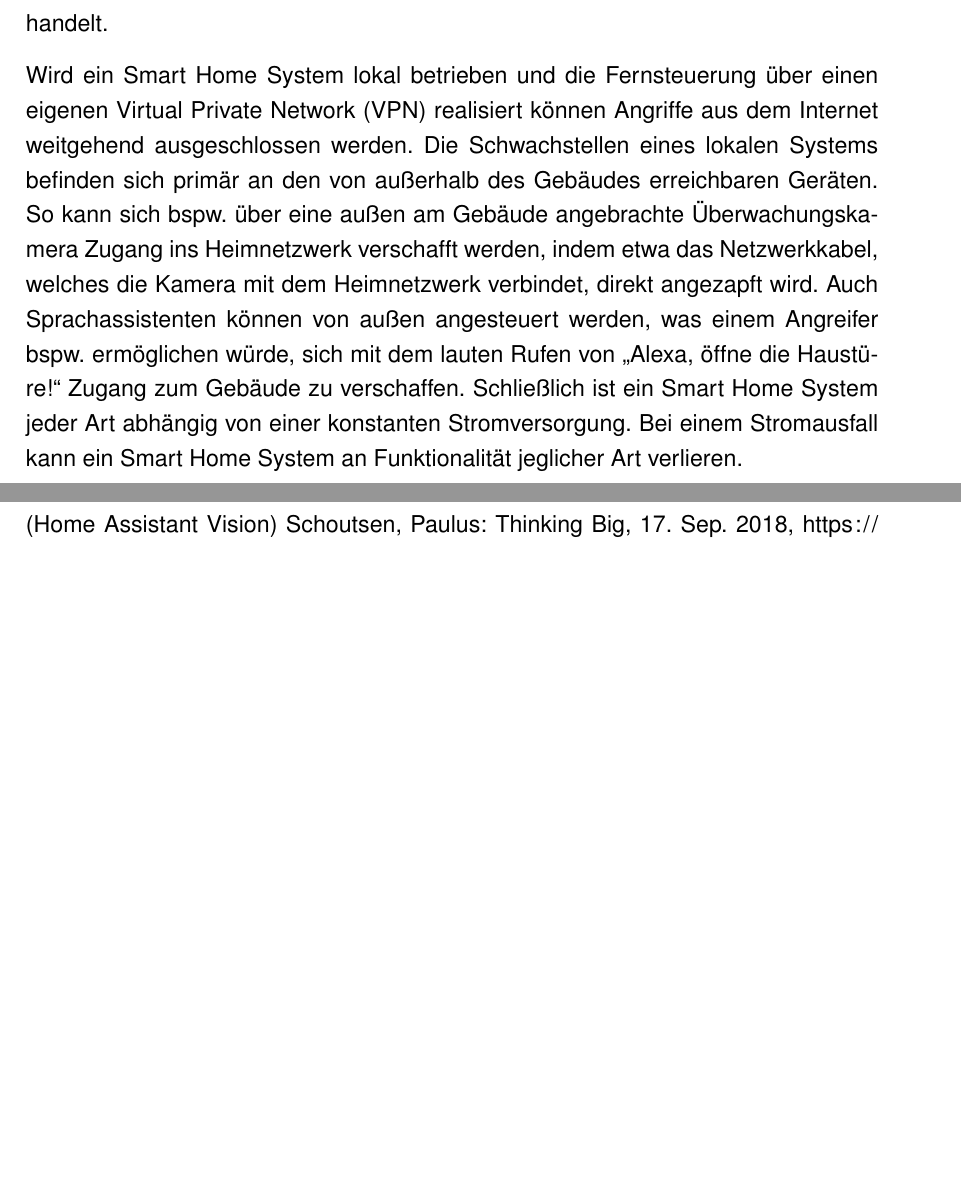
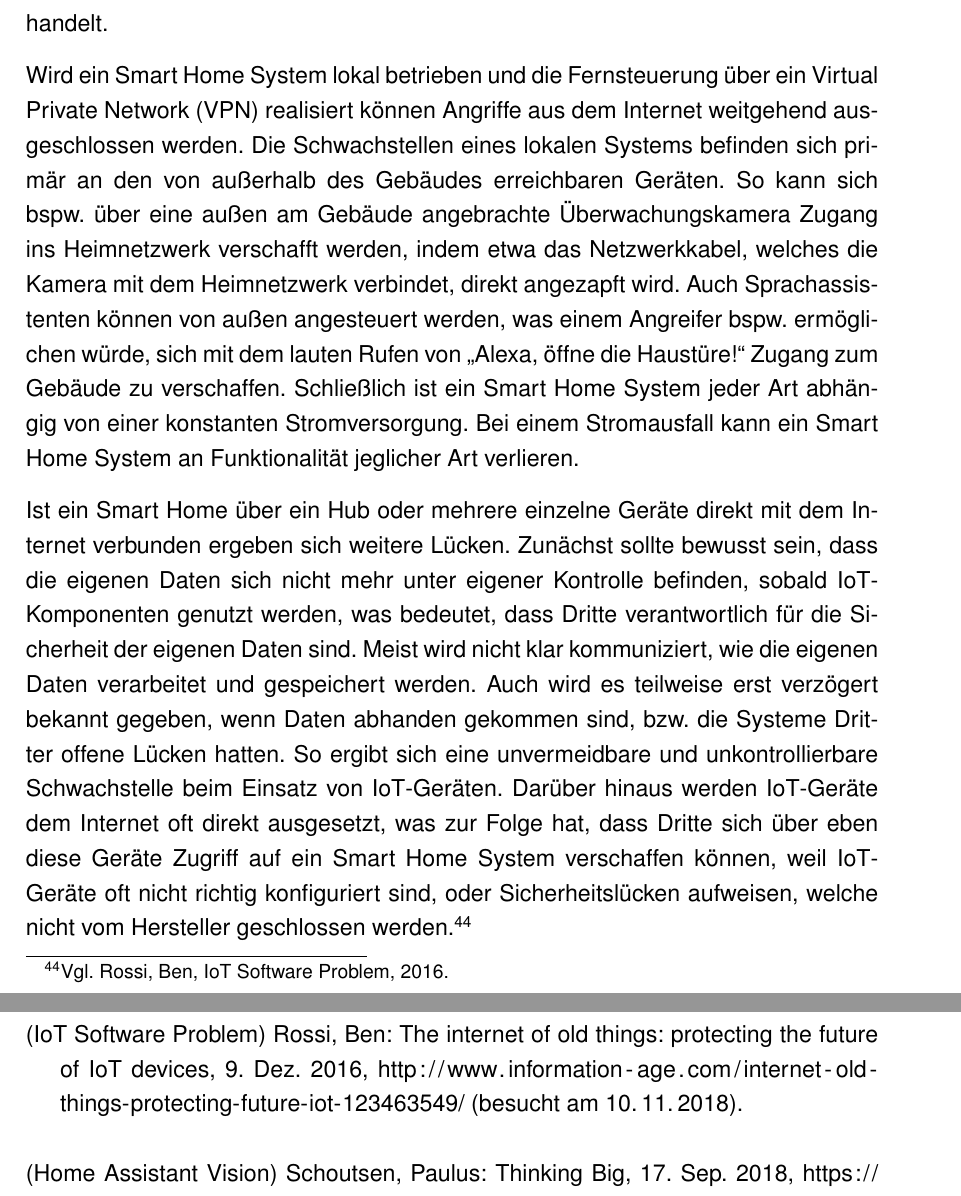
Before and after one commit to Skyfr3ak/dhbw-vs-smart-home-report, a LaTeX document (root.tex, which reads pages/text.tex): two parts of pages 22 and 26 of 28 before the commit and two parts of pages 22 and 27 of 29 after it, joined at a grey line, cut so that both start at the same text, the shorter picture padded with empty space. Compiled offline with pdfLaTeX.

Commit message:
Updated risks section

```diff
--- a/pages/text.tex
+++ b/pages/text.tex
@@ -428,17 +428,19 @@ Bei einem Stromausfall könnte so z.B. das Öffnen einer Türe nicht mehr mögli
 
 Sollen Schwachstellen eines Smart Home Systems erkannt werden muss zunächst geklärt werden, ob es sich um ein Smart Home System mit \ac{IoT}-Funktionalitäten handelt.
 
-Wird ein Smart Home System lokal betrieben und die Fernsteuerung über einen eigenen \ac{VPN} realisiert können Angriffe aus dem Internet weitgehend ausgeschlossen werden.
+Wird ein Smart Home System lokal betrieben und die Fernsteuerung über ein \ac{VPN} realisiert können Angriffe aus dem Internet weitgehend ausgeschlossen werden.
 Die Schwachstellen eines lokalen Systems befinden sich primär an den von außerhalb des Gebäudes erreichbaren Geräten.
 So kann sich bspw. über eine außen am Gebäude angebrachte Überwachungskamera Zugang ins Heimnetzwerk verschafft werden, indem etwa das Netzwerkkabel, welches die Kamera mit dem Heimnetzwerk verbindet, direkt angezapft wird.
 Auch Sprachassistenten können von außen angesteuert werden, was einem Angreifer bspw. ermöglichen würde, sich mit dem lauten Rufen von \glqq Alexa, öffne die Haustüre!\grqq \ Zugang zum Gebäude zu verschaffen.
 Schließlich ist ein Smart Home System jeder Art abhängig von einer konstanten Stromversorgung.
 Bei einem Stromausfall kann ein Smart Home System an Funktionalität jeglicher Art verlieren.
 
-
-% where is data lost? -> cloud (third party), hack, wrong config (if used with iot applications)
-% smart home device with security flaw can be used to break into the local network
-% device with vulnerability can be used to hack into the system from the internet
+Ist ein Smart Home über ein Hub oder mehrere einzelne Geräte direkt mit dem Internet verbunden ergeben sich weitere Lücken.
+Zunächst sollte bewusst sein, dass die eigenen Daten sich nicht mehr unter eigener Kontrolle befinden, sobald \ac{IoT}-Komponenten genutzt werden, was bedeutet, dass Dritte verantwortlich für die Sicherheit der eigenen Daten sind.
+Meist wird nicht klar kommuniziert, wie die eigenen Daten verarbeitet und gespeichert werden.
+Auch wird es teilweise erst verzögert bekannt gegeben, wenn Daten abhanden gekommen sind, bzw. die Systeme Dritter offene Lücken hatten.
+So ergibt sich eine unvermeidbare und unkontrollierbare Schwachstelle beim Einsatz von \ac{IoT}-Geräten.
+Darüber hinaus werden \ac{IoT}-Geräte dem Internet oft direkt ausgesetzt, was zur Folge hat, dass Dritte sich über eben diese Geräte Zugriff auf ein Smart Home System verschaffen können, weil \ac{IoT}-Geräte oft nicht richtig konfiguriert sind, oder Sicherheitslücken aufweisen, welche nicht vom Hersteller geschlossen werden.\myfootcite[Vgl.][]{iot_software_problem}
 
 \subsubsection{Risikoprävention}
 
```
Also changed, not shown: misc/literature.bib (+9 -0 lines), pages/text.tex (1 more changed lines).
